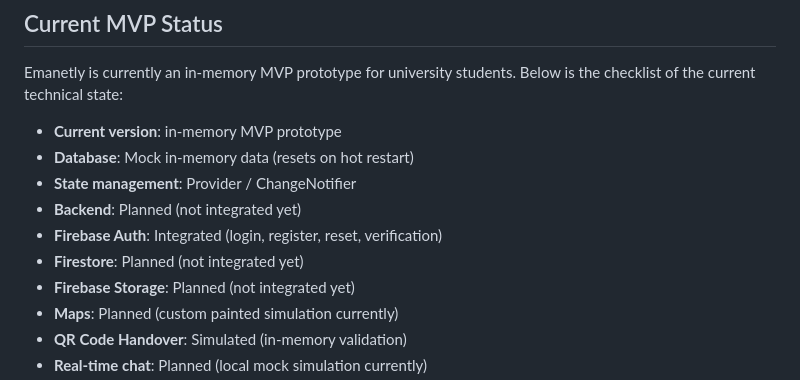
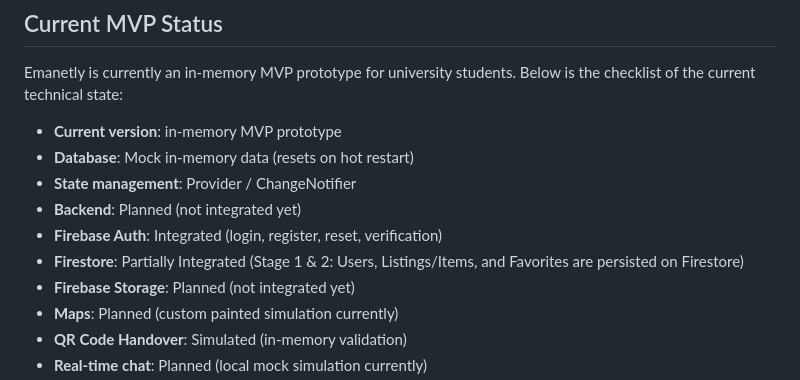
Before and after one commit to ahmeteminoz/Emanetly, a Markdown page: README.md, the part around the change. GitHub-like rendering.

```diff
--- a/README.md
+++ b/README.md
@@ -36,7 +36,7 @@ Emanetly is currently an in-memory MVP prototype for university students. Below
 *   **State management**: Provider / ChangeNotifier
 *   **Backend**: Planned (not integrated yet)
 *   **Firebase Auth**: Integrated (login, register, reset, verification)
-*   **Firestore**: Planned (not integrated yet)
+*   **Firestore**: Partially Integrated (Stage 1 & 2: Users, Listings/Items, and Favorites are persisted on Firestore)
 *   **Firebase Storage**: Planned (not integrated yet)
 *   **Maps**: Planned (custom painted simulation currently)
 *   **QR Code Handover**: Simulated (in-memory validation)
```
Also changed, not shown: README_TR.md (+1 -1 lines).
